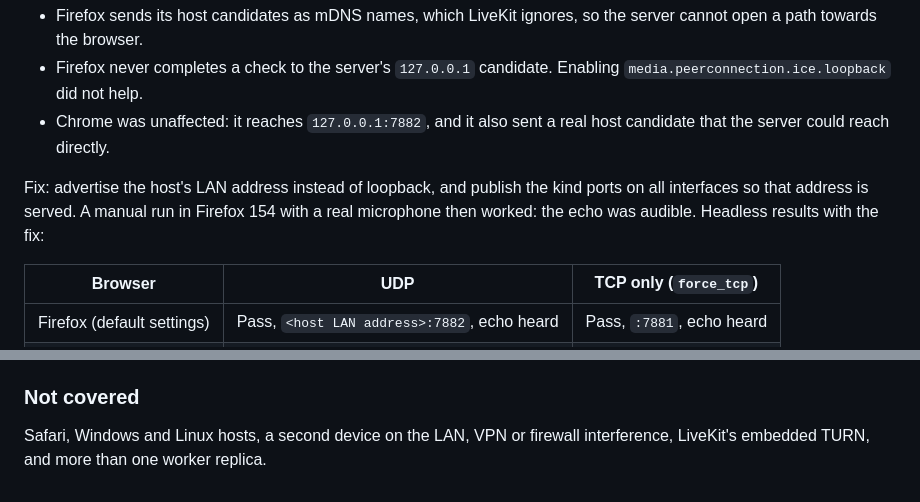
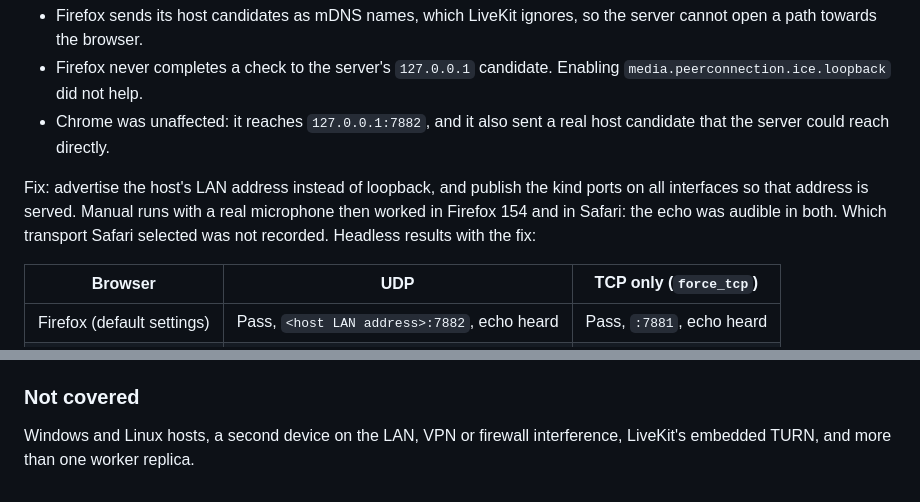
Before and after one commit to duffrecords/livekit-orch, a Markdown page: docs/notes/local-networking.md, 2 parts joined by grey strips. Rendered like a GitHub page.

Commit message:
Record Safari result in networking notes
A manual run in Safari with a real microphone produced an audible echo,
so Safari moves out of the untested list. The transport Safari selected
was not recorded.

Claude-Session: https://claude.ai/code/session_01ThPtWdUTqRozfR7zMt7gtn

```diff
--- a/docs/notes/local-networking.md
+++ b/docs/notes/local-networking.md
@@ -57,7 +57,7 @@ With `node_ip: 127.0.0.1`, Firefox (154, real microphone) failed with `could not
 - Firefox never completes a check to the server's `127.0.0.1` candidate. Enabling `media.peerconnection.ice.loopback` did not help.
 - Chrome was unaffected: it reaches `127.0.0.1:7882`, and it also sent a real host candidate that the server could reach directly.
 
-Fix: advertise the host's LAN address instead of loopback, and publish the kind ports on all interfaces so that address is served. A manual run in Firefox 154 with a real microphone then worked: the echo was audible. Headless results with the fix:
+Fix: advertise the host's LAN address instead of loopback, and publish the kind ports on all interfaces so that address is served. Manual runs with a real microphone then worked in Firefox 154 and in Safari: the echo was audible in both. Which transport Safari selected was not recorded. Headless results with the fix:
 
 | Browser | UDP | TCP only (`force_tcp`) |
 |---|---|---|
@@ -94,4 +94,4 @@ The test page also acquires the microphone before connecting. That alone did not
 
 ### Not covered
 
-Safari, Windows and Linux hosts, a second device on the LAN, VPN or firewall interference, LiveKit's embedded TURN, and more than one worker replica.
+Windows and Linux hosts, a second device on the LAN, VPN or firewall interference, LiveKit's embedded TURN, and more than one worker replica.
```
Also changed, not shown: CLAUDE.md (+1 -1 lines).
